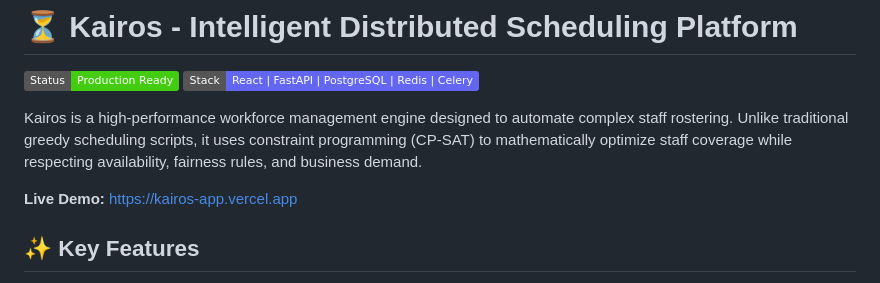
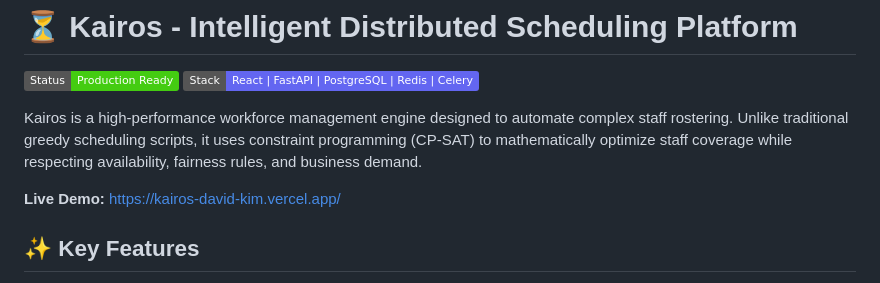
Before and after one commit to davidgskkim/Kairos, a Markdown page: README.md, the part around the change. GitHub-like rendering; badges without logos.

```diff
--- a/README.md
+++ b/README.md
@@ -5,7 +5,7 @@
 
 Kairos is a high-performance workforce management engine designed to automate complex staff rostering. Unlike traditional greedy scheduling scripts, it uses constraint programming (CP-SAT) to mathematically optimize staff coverage while respecting availability, fairness rules, and business demand.
 
-**Live Demo:** [https://kairos-app.vercel.app](https://kairos-app.vercel.app)
+**Live Demo:** [https://kairos-david-kim.vercel.app/](https://kairos-david-kim.vercel.app/)
 
 ## ✨ Key Features
 
```
